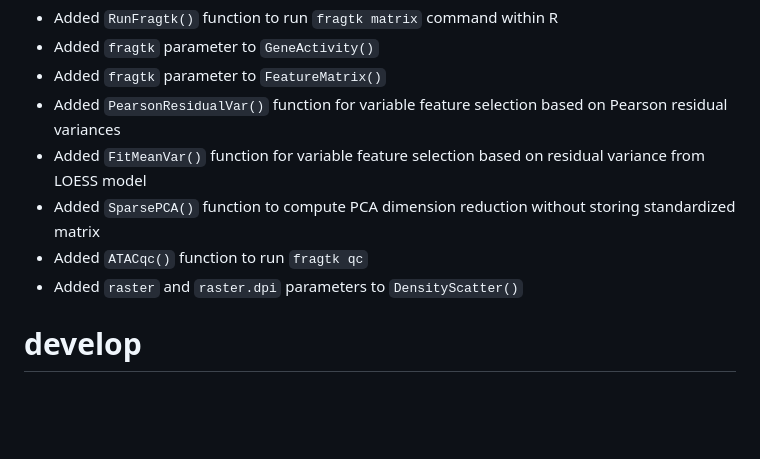
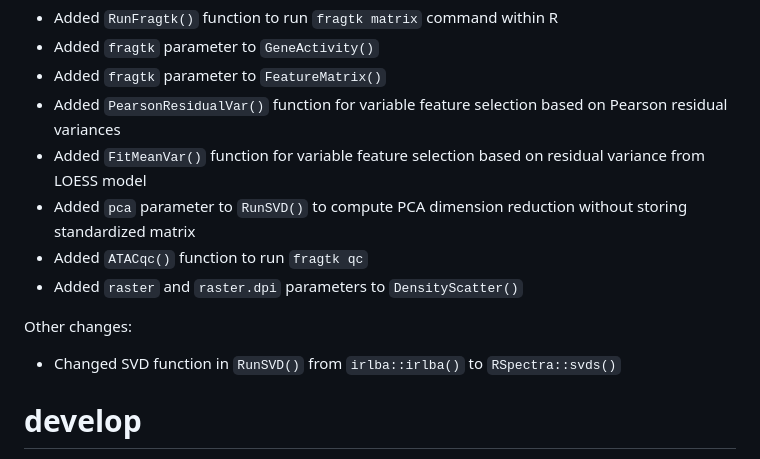
Before and after one commit to stuart-lab/signac, a Markdown page: NEWS.md, the part around the change. Drawn GitHub-style; blank space fills up the shorter version.

Commit message:
update news

```diff
--- a/NEWS.md
+++ b/NEWS.md
@@ -7,9 +7,13 @@ New features:
 * Added `fragtk` parameter to `FeatureMatrix()`
 * Added `PearsonResidualVar()` function for variable feature selection based on Pearson residual variances
 * Added `FitMeanVar()` function for variable feature selection based on residual variance from LOESS model
-* Added `SparsePCA()` function to compute PCA dimension reduction without storing standardized matrix
+* Added `pca` parameter to `RunSVD()` to compute PCA dimension reduction without storing standardized matrix
 * Added `ATACqc()` function to run `fragtk qc`
 * Added `raster` and `raster.dpi` parameters to `DensityScatter()`
+
+Other changes:
+
+* Changed SVD function in `RunSVD()` from `irlba::irlba()` to `RSpectra::svds()`
 
 # develop
 
```
